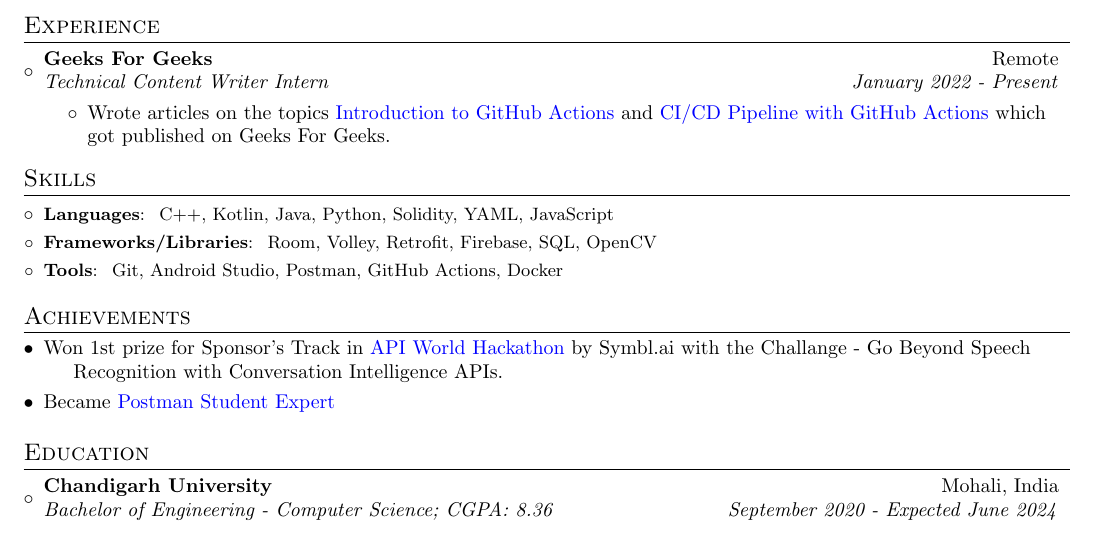
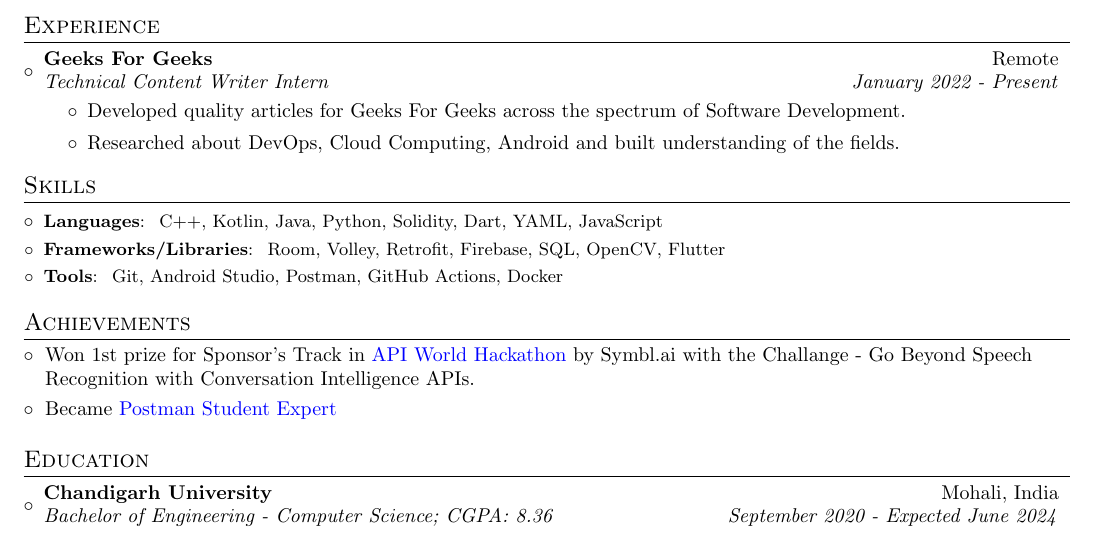
Before and after one commit to itsnitish22/resume-nitish, a LaTeX CV (resume.tex): part of the page, cut so that both start at the same text. Compiled offline with pdfLaTeX.

Commit message:
Update resume.tex

```diff
--- a/resume.tex
+++ b/resume.tex
@@ -141,7 +141,9 @@
 {Geeks For Geeks}{Remote}
 {Technical Content Writer Intern}{January 2022 - Present}
 \begin{itemize}
-	\item {Wrote articles on the topics {\href{https://www.geeksforgeeks.org/introduction-to-github-actions}{Introduction to GitHub Actions}} and {\href{https://www.geeksforgeeks.org/basic-ci-workflow-for-android-using-github-actions}{CI/CD Pipeline with GitHub Actions}} which got published on Geeks For Geeks.}
+% 	\item {Wrote articles on the topics {\href{https://www.geeksforgeeks.org/introduction-to-github-actions}{Introduction to GitHub Actions}} and {\href{https://www.geeksforgeeks.org/basic-ci-workflow-for-android-using-github-actions}{CI/CD Pipeline with GitHub Actions}} which got published on Geeks For Geeks.}
+    \item {Developed quality articles for Geeks For Geeks across the spectrum of Software Development.}
+    \item{Researched about DevOps, Cloud Computing, Android and built understanding of the fields.}
 \end{itemize}
 % \resumeItemListEnd
 \resumeSubHeadingListEnd
@@ -153,8 +155,8 @@
 \section{Skills}
 \resumeSubHeadingListStart
 \vspace{2pt}
-\resumeSubItem{Languages}{~C++, Kotlin, Java, Python, Solidity, YAML, JavaScript}
-\resumeSubItem{Frameworks/Libraries}{~Room, Volley, Retrofit, Firebase, SQL, OpenCV}
+\resumeSubItem{Languages}{~C++, Kotlin, Java, Python, Solidity, Dart, YAML, JavaScript}
+\resumeSubItem{Frameworks/Libraries}{~Room, Volley, Retrofit, Firebase, SQL, OpenCV, Flutter}
 \resumeSubItem{Tools}{~Git, Android Studio, Postman, GitHub Actions, Docker}
 \resumeSubHeadingListEnd
 
@@ -162,11 +164,11 @@
 \vspace{0pt}
 
 \section{Achievements}
-\begin{description}[font=$\bullet$]
+\begin{itemize}[labelsep=*,label=$\circ$,leftmargin=0.9pc]
 	\item {Won 1st prize for Sponsor's Track in {\href{https://apiworld.co/hackathon}{API World Hackathon}} by Symbl.ai with the Challange - Go Beyond Speech Recognition with Conversation Intelligence APIs.}
 	\vspace{-5pt}
 	\item {Became {\href{https://badgr.com/public/assertions/DNG85AU6SYWaX6XO5gkoDw?identity__email=nitish.sharma1186@gmail.com}{Postman Student Expert}}}
-\end{description}
+\end{itemize}
 
 %-----------EDUCATION-----------------
 \vspace{-3pt}
```
